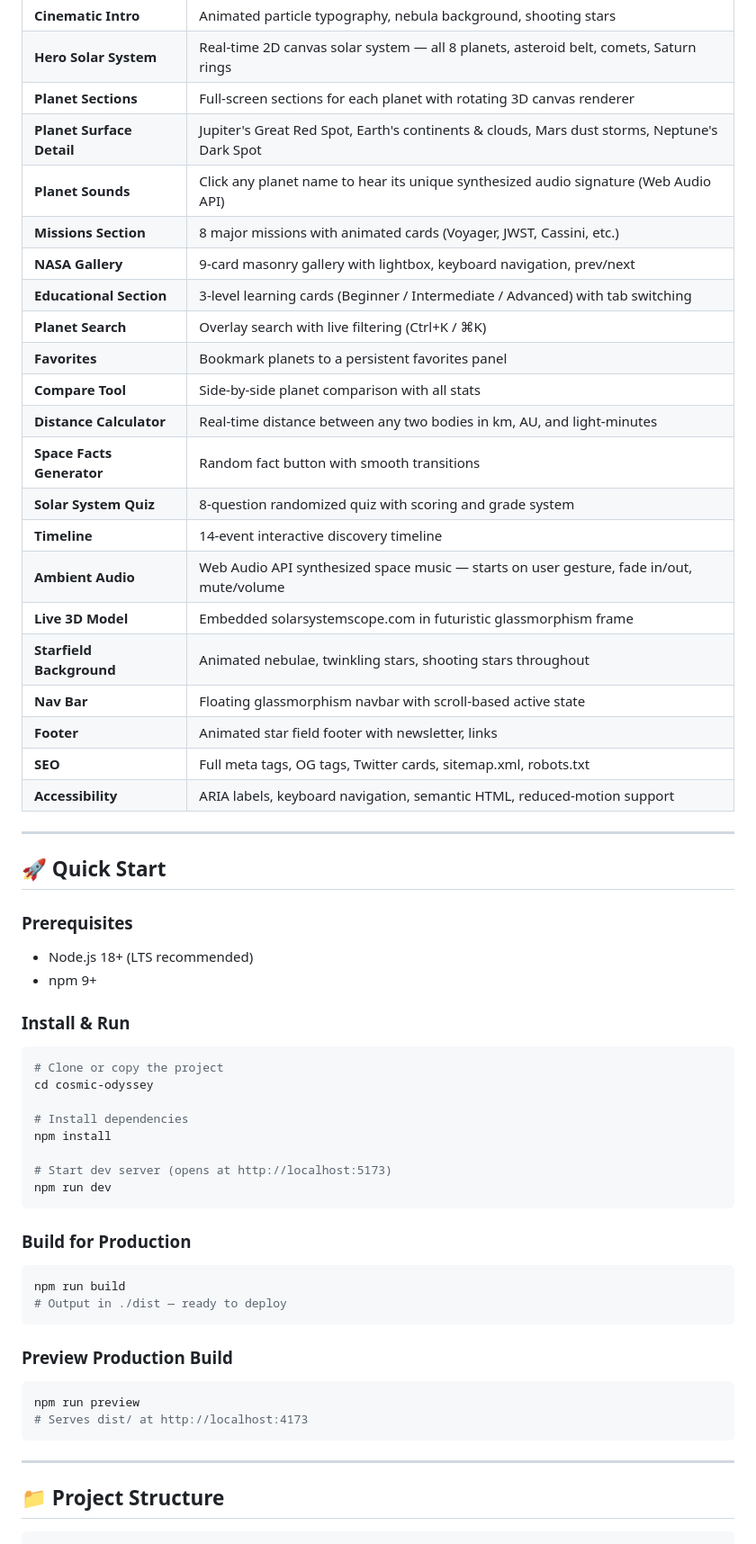
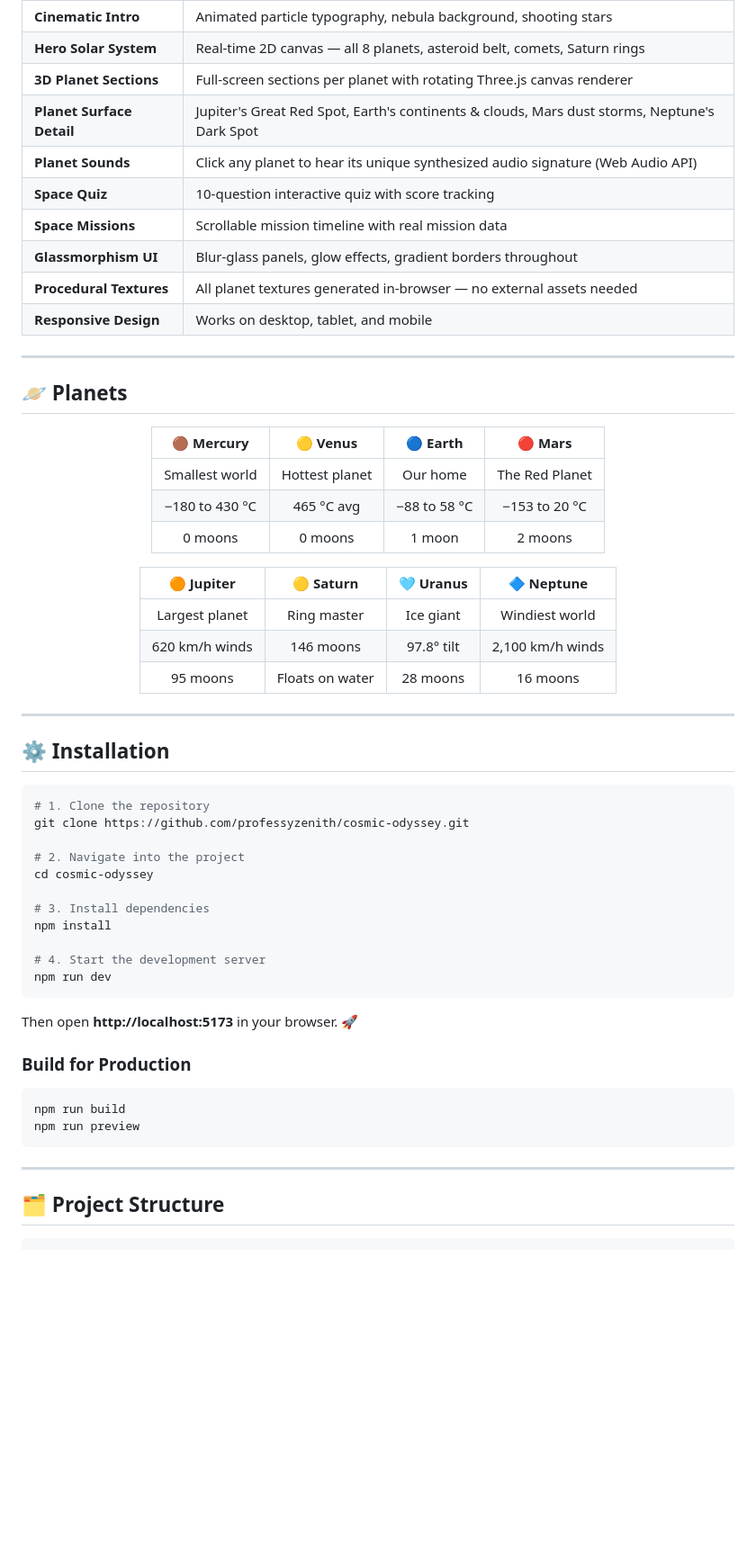
Before and after one commit to professyzenith/cosmic-odyssey, a Markdown page: README.md, the part around one of its changes. Shown at 90% size. GitHub-like rendering; blank space fills up the shorter version.

````diff
--- a/README.md
+++ b/README.md
@@ -11,64 +51,66 @@ A production-ready, immersive Solar System website featuring real-time 3D planet
 | **Cinematic Intro** | Animated particle typography, nebula background, shooting stars |
-| **Hero Solar System** | Real-time 2D canvas solar system — all 8 planets, asteroid belt, comets, Saturn rings |
-| **Planet Sections** | Full-screen sections for each planet with rotating 3D canvas renderer |
+| **Hero Solar System** | Real-time 2D canvas — all 8 planets, asteroid belt, comets, Saturn rings |
+| **3D Planet Sections** | Full-screen sections per planet with rotating Three.js canvas renderer |
 | **Planet Surface Detail** | Jupiter's Great Red Spot, Earth's continents & clouds, Mars dust storms, Neptune's Dark Spot |
-| **Planet Sounds** | Click any planet name to hear its unique synthesized audio signature (Web Audio API) |
-| **Missions Section** | 8 major missions with animated cards (Voyager, JWST, Cassini, etc.) |
-| **NASA Gallery** | 9-card masonry gallery with lightbox, keyboard navigation, prev/next |
-| **Educational Section** | 3-level learning cards (Beginner / Intermediate / Advanced) with tab switching |
-| **Planet Search** | Overlay search with live filtering (Ctrl+K / ⌘K) |
-| **Favorites** | Bookmark planets to a persistent favorites panel |
-| **Compare Tool** | Side-by-side planet comparison with all stats |
-| **Distance Calculator** | Real-time distance between any two bodies in km, AU, and light-minutes |
-| **Space Facts Generator** | Random fact button with smooth transitions |
-| **Solar System Quiz** | 8-question randomized quiz with scoring and grade system |
-| **Timeline** | 14-event interactive discovery timeline |
-| **Ambient Audio** | Web Audio API synthesized space music — starts on user gesture, fade in/out, mute/volume |
-| **Live 3D Model** | Embedded solarsystemscope.com in futuristic glassmorphism frame |
-| **Starfield Background** | Animated nebulae, twinkling stars, shooting stars throughout |
-| **Nav Bar** | Floating glassmorphism navbar with scroll-based active state |
-| **Footer** | Animated star field footer with newsletter, links |
-| **SEO** | Full meta tags, OG tags, Twitter cards, sitemap.xml, robots.txt |
-| **Accessibility** | ARIA labels, keyboard navigation, semantic HTML, reduced-motion support |
+| **Planet Sounds** | Click any planet to hear its unique synthesized audio signature (Web Audio API) |
+| **Space Quiz** | 10-question interactive quiz with score tracking |
+| **Space Missions** | Scrollable mission timeline with real mission data |
+| **Glassmorphism UI** | Blur-glass panels, glow effects, gradient borders throughout |
+| **Procedural Textures** | All planet textures generated in-browser — no external assets needed |
+| **Responsive Design** | Works on desktop, tablet, and mobile |
+
+</div>
 
 ---
 
-## 🚀 Quick Start
+## 🪐 Planets
 
-### Prerequisites
-- Node.js 18+ (LTS recommended)
-- npm 9+
+<div align="center">
 
-### Install & Run
+| 🟤 Mercury | 🟡 Venus | 🔵 Earth | 🔴 Mars |
+|:---:|:---:|:---:|:---:|
+| Smallest world | Hottest planet | Our home | The Red Planet |
+| −180 to 430 °C | 465 °C avg | −88 to 58 °C | −153 to 20 °C |
+| 0 moons | 0 moons | 1 moon | 2 moons |
+
+| 🟠 Jupiter | 🟡 Saturn | 🩵 Uranus | 🔷 Neptune |
+|:---:|:---:|:---:|:---:|
+| Largest planet | Ring master | Ice giant | Windiest world |
+| 620 km/h winds | 146 moons | 97.8° tilt | 2,100 km/h winds |
+| 95 moons | Floats on water | 28 moons | 16 moons |
+
+</div>
+
+---
+
+## ⚙️ Installation
 
 ```bash
-# Clone or copy the project
+# 1. Clone the repository
+git clone https://github.com/professyzenith/cosmic-odyssey.git
+
+# 2. Navigate into the project
 cd cosmic-odyssey
 
-# Install dependencies
+# 3. Install dependencies
 npm install
 
-# Start dev server (opens at http://localhost:5173)
+# 4. Start the development server
 npm run dev
 ```
+
+Then open **http://localhost:5173** in your browser. 🚀
 
 ### Build for Production
 
 ```bash
 npm run build
-# Output in ./dist — ready to deploy
-```
-
-### Preview Production Build
-
-```bash
 npm run preview
-# Serves dist/ at http://localhost:4173
 ```
 
 ---
 
-## 📁 Project Structure
+## 🗂️ Project Structure
 
 ```
 cosmic-odyssey/
````
Also changed, not shown: other parts of README.md (+91 -156 lines).
